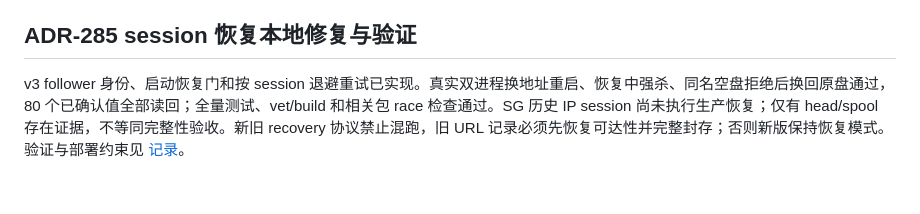
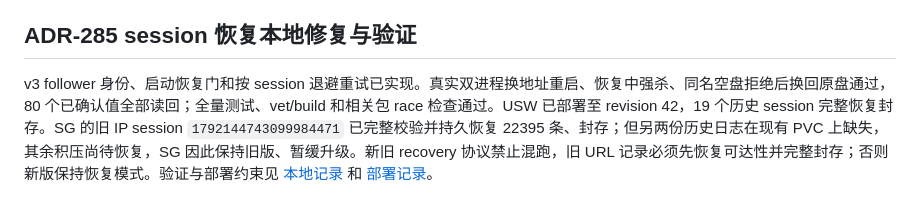
Before and after one commit to yingce/cellhive, a Markdown page: docs/known-issues.md, the part around the change. GitHub-like rendering.

```diff
--- a/docs/known-issues.md
+++ b/docs/known-issues.md
@@ -522,4 +522,4 @@ Queue 生产/消费主链路已实现；`sendBatch()`、`json/text/bytes/v8`、1
 
 ## ADR-285 session 恢复本地修复与验证
 
-v3 follower 身份、启动恢复门和按 session 退避重试已实现。真实双进程换地址重启、恢复中强杀、同名空盘拒绝后换回原盘通过，80 个已确认值全部读回；全量测试、vet/build 和相关包 race 检查通过。SG 历史 IP session 尚未执行生产恢复；仅有 head/spool 存在证据，不等同完整性验收。新旧 recovery 协议禁止混跑，旧 URL 记录必须先恢复可达性并完整封存；否则新版保持恢复模式。验证与部署约束见 [记录](archive/bench/session-recovery-2026-10-24.md)。
+v3 follower 身份、启动恢复门和按 session 退避重试已实现。真实双进程换地址重启、恢复中强杀、同名空盘拒绝后换回原盘通过，80 个已确认值全部读回；全量测试、vet/build 和相关包 race 检查通过。USW 已部署至 revision 42，19 个历史 session 完整恢复封存。SG 的旧 IP session `1792144743099984471` 已完整校验并持久恢复 22395 条、封存；但另两份历史日志在现有 PVC 上缺失，其余积压尚待恢复，SG 因此保持旧版、暂缓升级。新旧 recovery 协议禁止混跑，旧 URL 记录必须先恢复可达性并完整封存；否则新版保持恢复模式。验证与部署约束见 [本地记录](archive/bench/session-recovery-2026-10-24.md) 和 [部署记录](archive/bench/session-recovery-rollout-2026-10-24.md)。
```
Also changed, not shown: docs/en/known-issues.md (+1 -1 lines), 1 other file.
